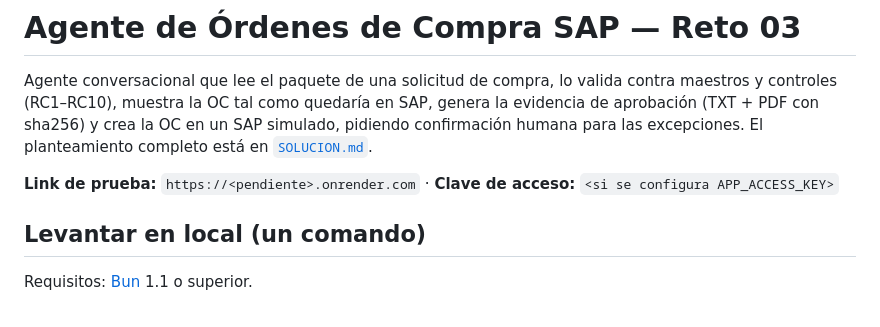
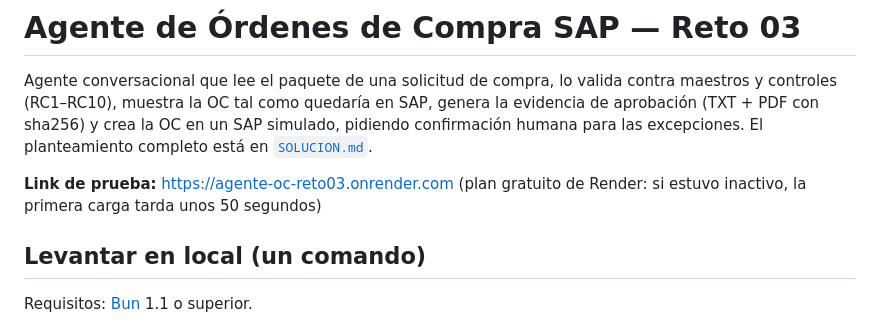
Before and after one commit to wendyhmedina/reto-03-agente-oc, a Markdown page: README.md, the part around the change. Rendered like a GitHub page.

Commit message:
Agrego link de prueba

```diff
--- a/README.md
+++ b/README.md
@@ -2,7 +2,7 @@
 
 Agente conversacional que lee el paquete de una solicitud de compra, lo valida contra maestros y controles (RC1–RC10), muestra la OC tal como quedaría en SAP, genera la evidencia de aprobación (TXT + PDF con sha256) y crea la OC en un SAP simulado, pidiendo confirmación humana para las excepciones. El planteamiento completo está en [`SOLUCION.md`](SOLUCION.md).
 
-**Link de prueba:** `https://<pendiente>.onrender.com` · **Clave de acceso:** `<si se configura APP_ACCESS_KEY>`
+**Link de prueba:** https://agente-oc-reto03.onrender.com (plan gratuito de Render: si estuvo inactivo, la primera carga tarda unos 50 segundos)
 
 ## Levantar en local (un comando)
 
```
